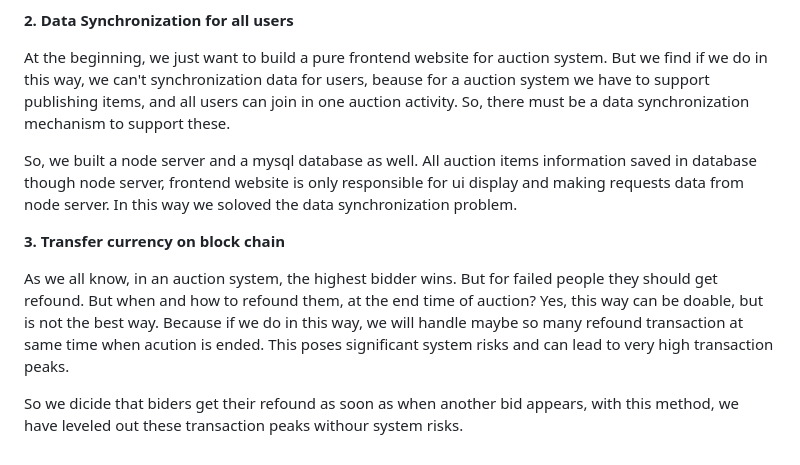
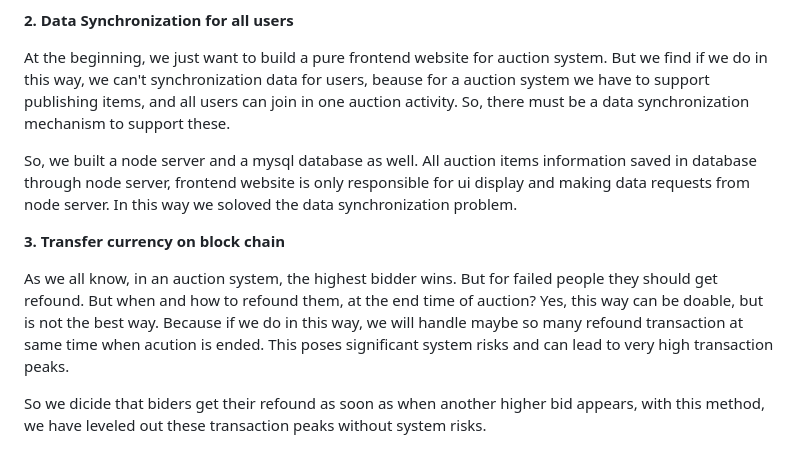
Before and after one commit to XiaoruiWang-SH/DApp, a Markdown page: dapp/Report.md, the part around the change. GitHub-like rendering.

Commit message:
fix mistakes

```diff
--- a/dapp/Report.md
+++ b/dapp/Report.md
@@ -41,11 +41,11 @@ So we decided that only information that related to transaction can be saved in
 
 At the beginning, we just want to build a pure frontend website for auction system. But we find if we do in this way, we can't synchronization data for users, beause for a auction system we have to support publishing items, and all users can join in one auction activity. So, there must be a data synchronization mechanism to support these.
 
-So, we built a node server and a mysql database as well. All auction items information saved in database though node server, frontend website is only responsible for ui display and making requests data from node server. In this way we soloved the data synchronization problem.
+So, we built a node server and a mysql database as well. All auction items information saved in database through node server, frontend website is only responsible for ui display and making data requests from node server. In this way we soloved the data synchronization problem.
 
 
 **3. Transfer currency on block chain**
 
 As we all know, in an auction system, the highest bidder wins. But for failed people they should get refound. But when and how to refound them, at the end time of auction? Yes, this way can be doable, but is not the best way. Because if we do in this way, we will handle maybe so many refound transaction at same time when acution is ended. This poses significant system risks and can lead to very high transaction peaks.
 
-So we dicide that biders get their refound as soon as when another bid appears, with this method, we have leveled out these transaction peaks withour system risks.
+So we dicide that biders get their refound as soon as when another higher bid appears, with this method, we have leveled out these transaction peaks without system risks.
```
